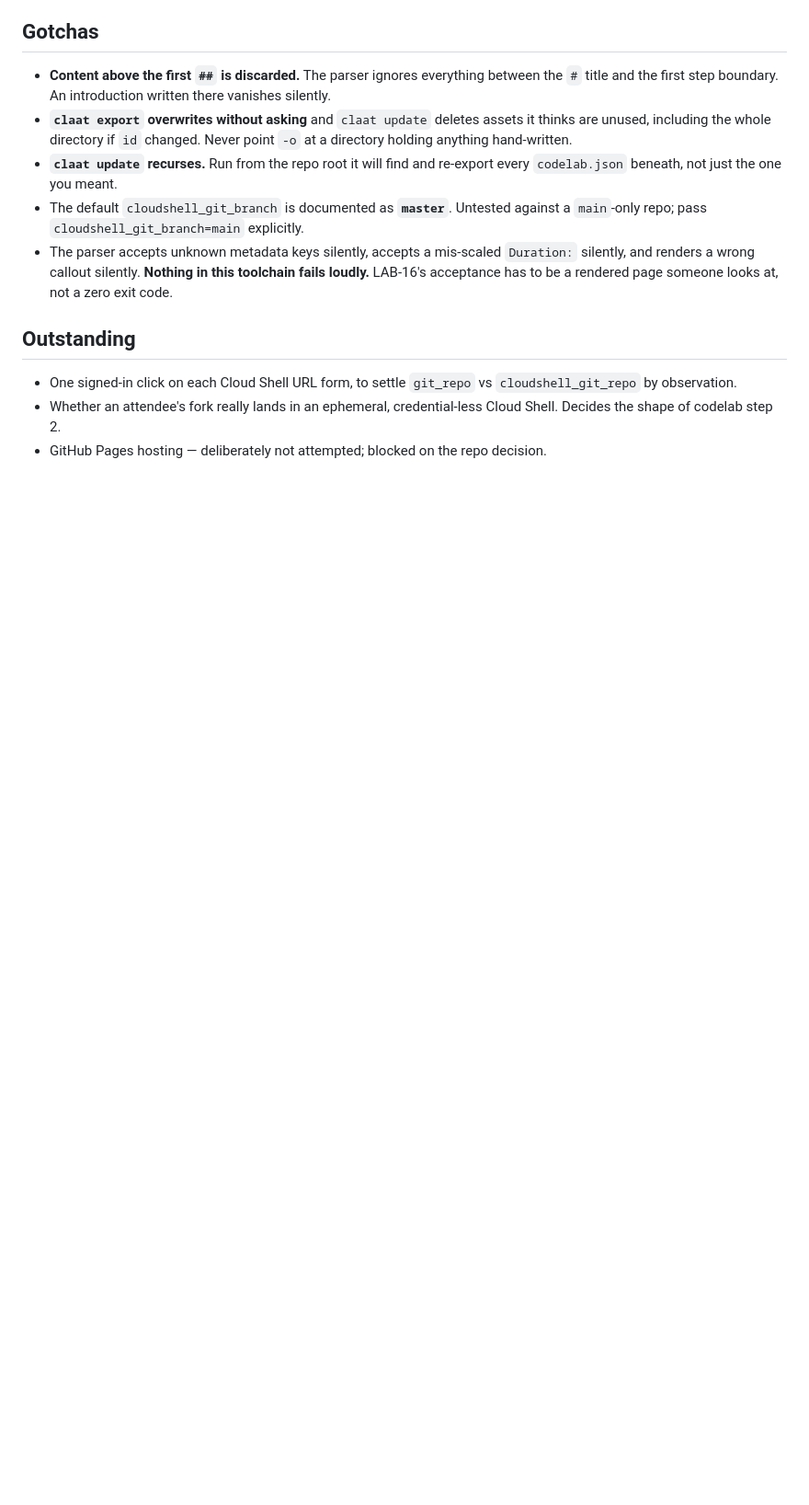
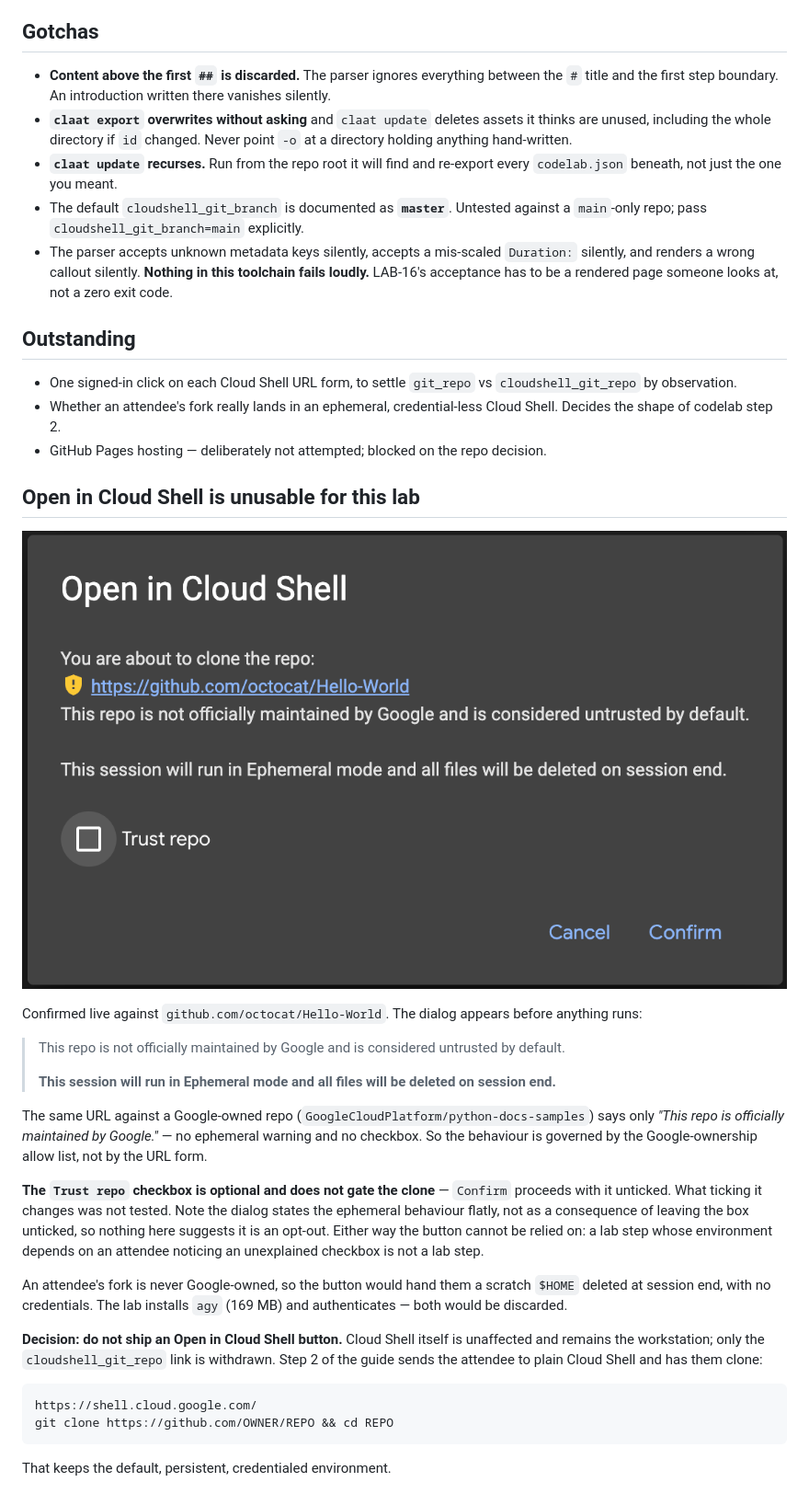
Before and after one commit to alanblythe/workshop-agentic-sdlc, a Markdown page: docs/verification/lab-03-claat.md, the part around the change. Shown at 92% size. Drawn GitHub-style; pictures changed too: docs/images/cloud-shell-ephemeral-warning.png (added); blank space fills up the shorter version.

Commit message:
Withdraw the Open in Cloud Shell button; keep Cloud Shell
LAB-03. Confirmed live: a non-Google repo opens in Ephemeral mode with every
file deleted at session end, while the same link against a Google-owned repo
shows no warning at all. The allow list governs, not the URL form. The Trust
repo checkbox does not gate the clone, and what it does change is untested.

An attendee fork is never Google-owned, and the lab installs a 169 MB binary
and authenticates -- both discarded on a scratch HOME. So step 2 becomes open
Cloud Shell then clone, which keeps the default persistent credentialed
environment. Cloud Shell as the workstation is unaffected.

Also records the claat findings behind it: Duration 0:07 is seven seconds to
the OSS compiler, YAML frontmatter is rejected, and Positive callouts render
as literal text. None of it fails loudly, so the guide's gate has to be a
rendered page rather than an exit code.

Keeps the dialog screenshot as lab material.

````diff
--- a/docs/verification/lab-03-claat.md
+++ b/docs/verification/lab-03-claat.md
@@ -292,3 +292,44 @@ be an *Open in Cloud Shell* button — it has to be "open Cloud Shell, then
   Cloud Shell. Decides the shape of codelab step 2.
 - GitHub Pages hosting — deliberately not attempted; blocked on the repo
   decision.
+
+## Open in Cloud Shell is unusable for this lab
+
+![The Open in Cloud Shell dialog for a non-Google repo](../images/cloud-shell-ephemeral-warning.png)
+
+Confirmed live against `github.com/octocat/Hello-World`. The dialog appears
+before anything runs:
+
+> This repo is not officially maintained by Google and is considered untrusted
+> by default.
+>
+> **This session will run in Ephemeral mode and all files will be deleted on
+> session end.**
+
+The same URL against a Google-owned repo
+(`GoogleCloudPlatform/python-docs-samples`) says only *"This repo is officially
+maintained by Google."* — no ephemeral warning and no checkbox. So the
+behaviour is governed by the Google-ownership allow list, not by the URL form.
+
+**The `Trust repo` checkbox is optional and does not gate the clone** —
+`Confirm` proceeds with it unticked. What ticking it changes was not tested.
+Note the dialog states the ephemeral behaviour flatly, not as a consequence of
+leaving the box unticked, so nothing here suggests it is an opt-out. Either
+way the button cannot be relied on: a lab step whose environment depends on an
+attendee noticing an unexplained checkbox is not a lab step.
+
+An attendee's fork is never Google-owned, so the button would hand them a
+scratch `$HOME` deleted at session end, with no credentials. The lab installs
+`agy` (169 MB) and authenticates — both would be discarded.
+
+**Decision: do not ship an Open in Cloud Shell button.** Cloud Shell itself is
+unaffected and remains the workstation; only the `cloudshell_git_repo` link is
+withdrawn. Step 2 of the guide sends the attendee to plain Cloud Shell and has
+them clone:
+
+```
+https://shell.cloud.google.com/
+git clone https://github.com/OWNER/REPO && cd REPO
+```
+
+That keeps the default, persistent, credentialed environment.
````
